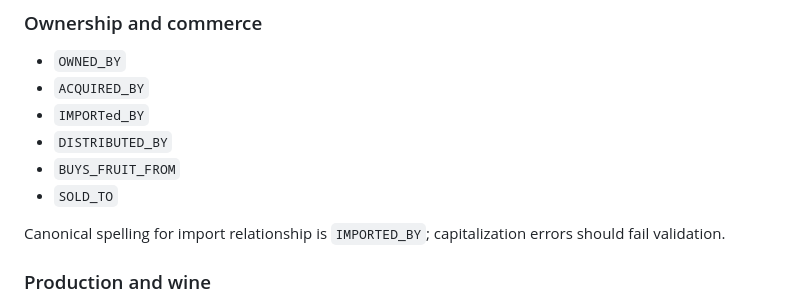
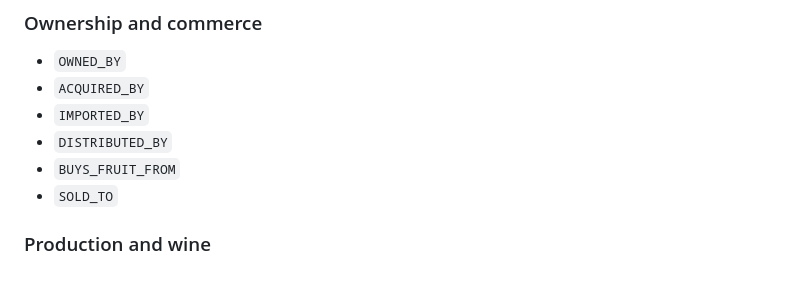
Before and after one commit to thatssoreg/carta, a Markdown page: docs/ontology.md, the part around the change. GitHub-like rendering; blank space fills up the shorter version.

Commit message:
Fix import predicate spelling

```diff
--- a/docs/ontology.md
+++ b/docs/ontology.md
@@ -99,12 +99,10 @@ Genetic claims must not be inferred from naming similarity or geographic proximi
 
 - `OWNED_BY`
 - `ACQUIRED_BY`
-- `IMPORTed_BY`
+- `IMPORTED_BY`
 - `DISTRIBUTED_BY`
 - `BUYS_FRUIT_FROM`
 - `SOLD_TO`
-
-Canonical spelling for import relationship is `IMPORTED_BY`; capitalization errors should fail validation.
 
 ### Production and wine
 
```
